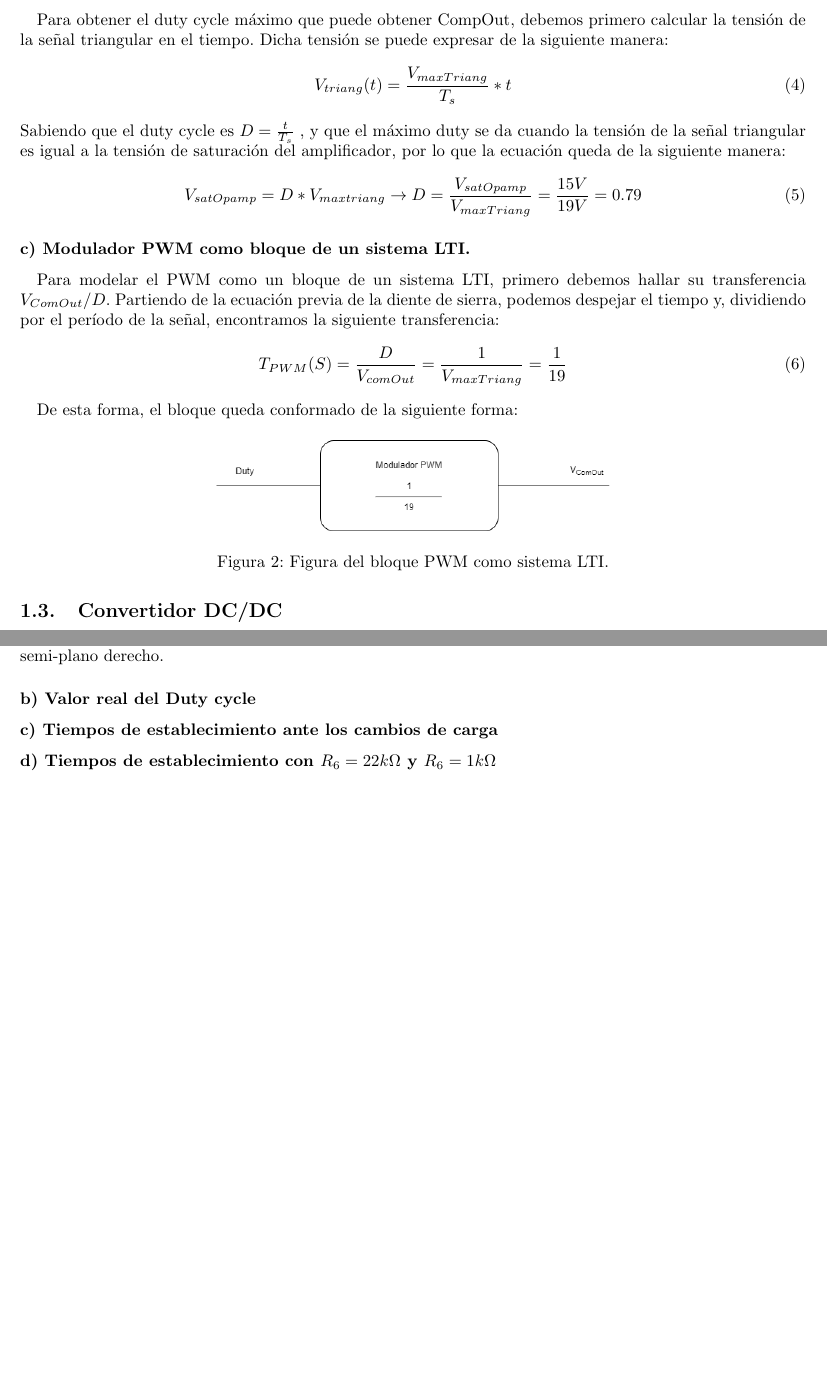
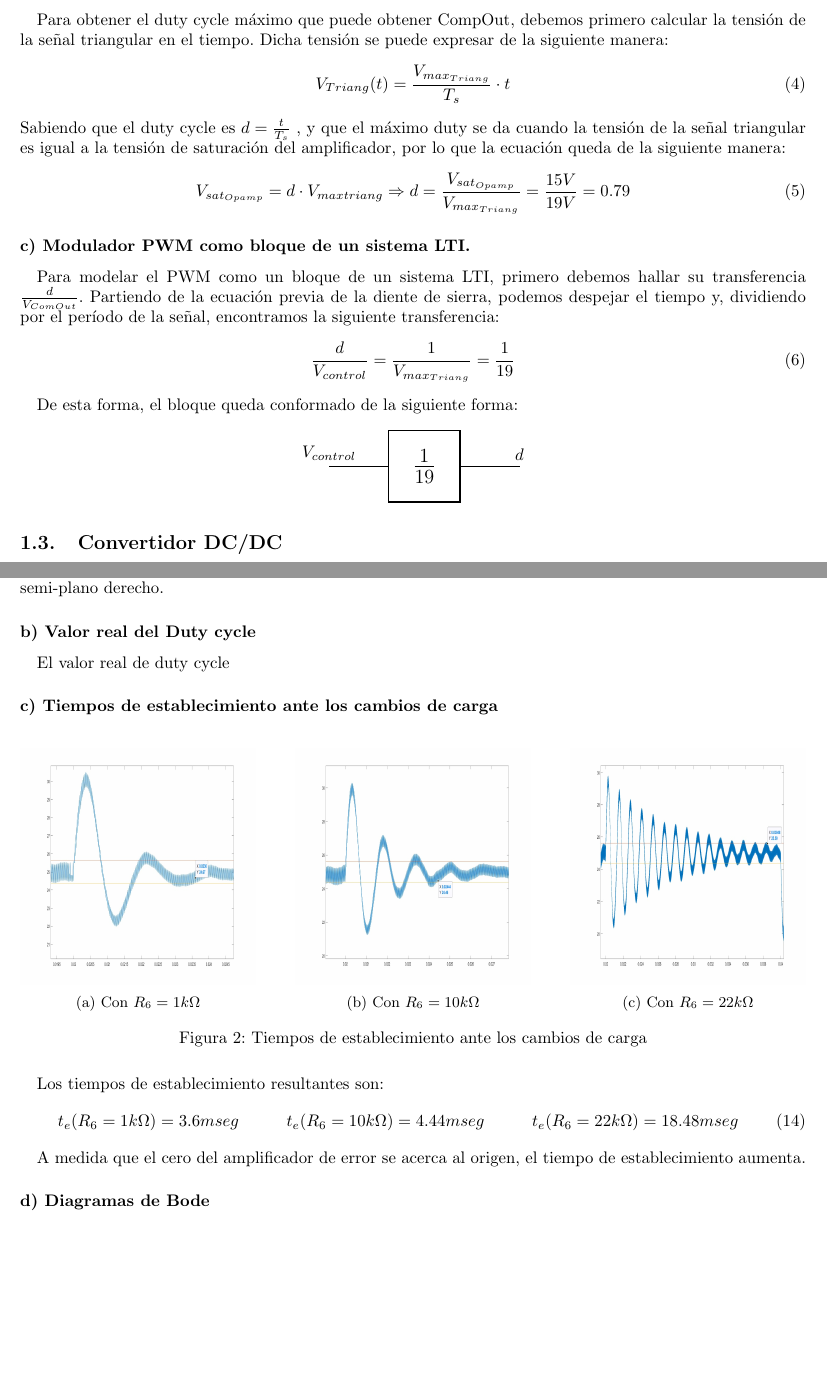
Before and after one commit to mregueira/Electro4, a LaTeX document (TP2/Informe/e4_tp2_main.tex, which reads TP2/Informe/e4_tp2_ej1.tex, TP2/Informe/e4_tp2_preamble.tex): two parts of pages 4 and 5 of 10, joined at a grey line, cut so that both start at the same text, the shorter picture padded with empty space. Compiled offline with pdfLaTeX.

Commit message:
ej1 item 3.c t establecimiento

```diff
--- a/TP2/Informe/e4_tp2_ej1.tex
+++ b/TP2/Informe/e4_tp2_ej1.tex
@@ -64,25 +64,30 @@ Como podemos observar, la señal triangular que se le inserta en el terminal neg
 \subsubsection*{b) Duty cycle m\'aximo}
 Para obtener el duty cycle máximo que puede obtener CompOut, debemos primero calcular la tensión de la señal triangular en el tiempo. Dicha tensión se puede expresar de la siguiente manera:
 \begin{equation}
-V_{triang}(t)= \frac{V_{maxTriang}}{T_s} * t
+V_{Triang}(t)= \frac{V_{max_{Triang}}}{T_s} \cdot t
 \end{equation}
-Sabiendo que el duty cycle es $ D=\frac{t}{T_s}$  , y que el máximo duty se da cuando la tensión de la señal triangular es igual a la tensión de saturación del amplificador, por lo que la ecuación queda de la siguiente manera:
+Sabiendo que el duty cycle es $ d=\frac{t}{T_s}$  , y que el máximo duty se da cuando la tensión de la señal triangular es igual a la tensión de saturación del amplificador, por lo que la ecuación queda de la siguiente manera:
 \begin{equation}
-V_{satOpamp}= D*V_{maxtriang} \rightarrow D= \frac{V_{satOpamp}}{V_{maxTriang}}=\frac{15 V}{19V}=0.79
+V_{sat_{Opamp}}= d \cdot V_{maxtriang} \Rightarrow d= \frac{V_{sat_{Opamp}}}{V_{max_{Triang}}}=\frac{15 V}{19V}=0.79
 \end{equation}
 \subsubsection*{c) Modulador PWM como bloque de un sistema LTI.}
-Para modelar el PWM como un bloque de un sistema LTI, primero debemos hallar su transferencia $V_{ComOut}/D$. Partiendo de la ecuación previa de la diente de sierra, podemos despejar el tiempo y, dividiendo por el período de la señal, encontramos la siguiente transferencia:
+Para modelar el PWM como un bloque de un sistema LTI, primero debemos hallar su transferencia $\frac{d}{V_{ComOut}}$. Partiendo de la ecuación previa de la diente de sierra, podemos despejar el tiempo y, dividiendo por el período de la señal, encontramos la siguiente transferencia:
 \begin{equation}
-T_{PWM}(S)=\frac{D}{V_{comOut}}=\frac{1}{V_{maxTriang}}=\frac{1}{19}
+\frac{d}{V_{control}}=\frac{1}{V_{max_{Triang}}}=\frac{1}{19}
 \end{equation}
 
 De esta forma, el bloque queda conformado de la siguiente forma:
 
-\begin{figure}[H]
-\centering
-\includegraphics[width=0.5\linewidth]{Imagenes/Punto1/LTI.png}
-\caption{Figura del bloque PWM como sistema LTI.}
-\end{figure}
+\begin{center}
+\begin{tikzpicture}[
+squarednode/.style={rectangle, draw=black, fill=white!5,thick, minimum size=15mm},
+]
+\draw[thick] (-2,0)  node[above] {$V_{control}$} -- (2,0) node[above] {$d$};
+
+\node[squarednode]      (maintopic) {\LARGE {$ \frac{1}{19}$}};
+\end{tikzpicture}
+\end{center}
+
 
 
 \subsection{Convertidor DC/DC}
@@ -192,9 +197,46 @@ X(s)=
 El sistema cuenta con dos polos complejos conjugados en el semi-plano izquierdo y un cero real en el semi-plano derecho.
 \subsubsection*{b) Valor real del Duty cycle}
 
+El valor real de duty cycle
+
 %Por que es diferente del teorico?
 \subsubsection*{c) Tiempos de establecimiento ante los cambios de carga }
-\subsubsection*{d) Tiempos de establecimiento con $R_6=22k\Omega$ y $R_6=1k\Omega$}
+
+\begin{figure}[H]
+  \begin{subfigure}[b]{0.3\textwidth}
+    \includegraphics[width=\textwidth, height=\textwidth]{Imagenes/Punto1/Test_con_R6_1k.jpeg}
+    \caption{ Con $R_6=1k\Omega$}
+    \label{fig:f1}
+  \end{subfigure}
+  \hfill
+  \begin{subfigure}[b]{0.3\textwidth}
+    \includegraphics[width=\textwidth, height=\textwidth]{Imagenes/Punto1/Test_con_R6_10k.jpeg}
+    \caption{ Con $R_6=10k\Omega$}
+    \label{fig:f2}
+  \end{subfigure}
+  \hfill
+  \begin{subfigure}[b]{0.3\textwidth}
+    \includegraphics[width=\textwidth, height=\textwidth]{Imagenes/Punto1/Test_con_R6_22k.jpeg}
+    \caption{ Con $R_6=22k\Omega$}
+    \label{fig:f3}
+  \end{subfigure}
+  \caption{Tiempos de establecimiento ante los cambios de carga}
+\end{figure}
+
+Los tiempos de establecimiento resultantes son:
+\hspace{0.1cm}
+\begin{equation}
+t_e(R_6=1k\Omega)=3.6 mseg
+\hspace{1cm}
+t_e(R_6=10k\Omega)=4.44 mseg
+\hspace{1cm}
+t_e(R_6=22k\Omega)=18.48 mseg
+\end{equation}
+
+A medida que el cero del amplificador de error se acerca al origen, el tiempo de establecimiento aumenta.
+
+
+\subsubsection*{d) Diagramas de Bode}
 
 
 
--- a/TP2/Informe/e4_tp2_preamble.tex
+++ b/TP2/Informe/e4_tp2_preamble.tex
@@ -35,6 +35,11 @@
 \usepackage{tikz}
 \usetikzlibrary{positioning}
 
+\usepackage{graphicx}
+\usepackage{caption}
+\usepackage{subcaption}
+
+
 %%%%%%%%%%%%%%%%%%%%%%%%%%%%%%%%%%%%%%%%%%%%%%%%%%%%%%%%%%%
 %% NO AGREGAR PAQUETES DESPUES DE ESTO, ES IMPORTANTE QUE HYPERREF ESTE ULTIMO
 \usepackage[hidelinks]{hyperref} % hipervinculos sin cajitas rojas
```
Also changed, not shown: TP2/Informe/Imagenes/Punto1/Test_con_R6_10k.jpeg (added), TP2/Informe/Imagenes/Punto1/Test_con_R6_1k.jpeg (added), TP2/Informe/Imagenes/Punto1/Test_con_R6_22k.jpeg (added), TP2/Informe/e4_tp2_ej1.pdf, TP2/Informe/e4_tp2_ej1.tex (8 more changed lines), 4 other files.
